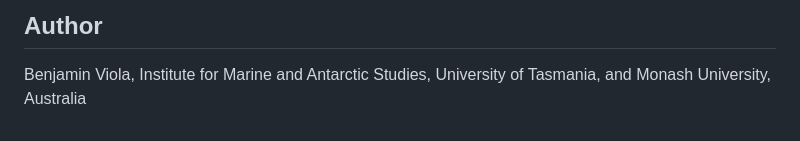
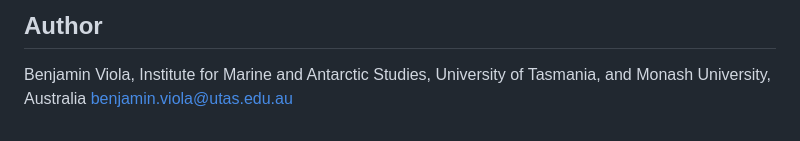
Before and after one commit to BMViola/copernicopia, a Markdown page: README.md, the part around the change. Drawn GitHub-style.

Commit message:
Update README.md
Add contact email

```diff
--- a/README.md
+++ b/README.md
@@ -279,3 +279,4 @@ Data are provided by the Copernicus Marine Service. Run `cmems_getreadme()` for
 ## Author
 
 Benjamin Viola, Institute for Marine and Antarctic Studies, University of Tasmania, and Monash University, Australia
+benjamin.viola@utas.edu.au
```
